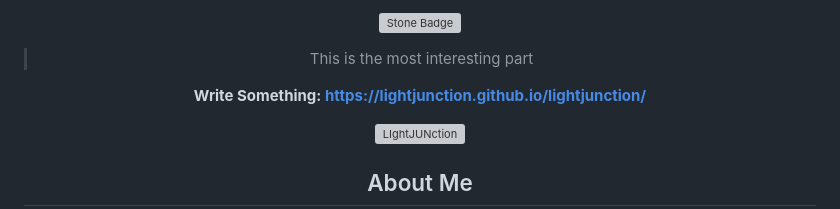
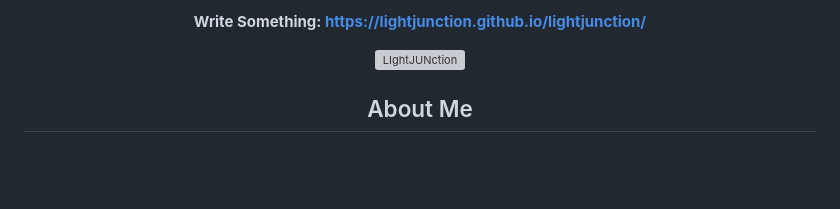
Before and after one commit to LIghtJUNction/lightjunction, a Markdown page: README.md, the part around the change. GitHub-like rendering; blank space fills up the shorter version; grey boxes are pictures that could not be loaded.

Commit message:
更新 README.md

```diff
--- a/README.md
+++ b/README.md
@@ -1,8 +1,4 @@
 <div align="center">
-
-![Stone Badge](https://stone.professorlee.work/api/stone/LIghtJUNction/lightjunction)
-
-> This is the most interesting part
 
 **Write Something: https://lightjunction.github.io/lightjunction/**
 
```
